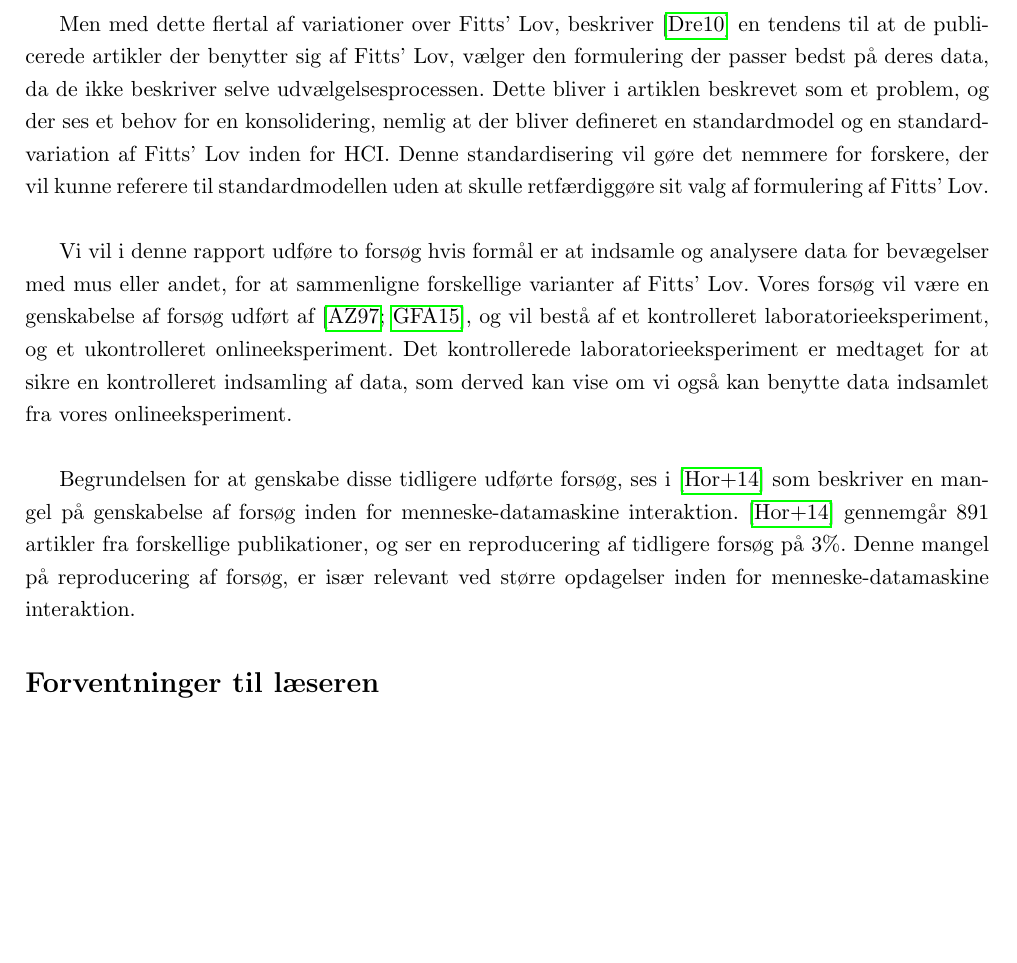
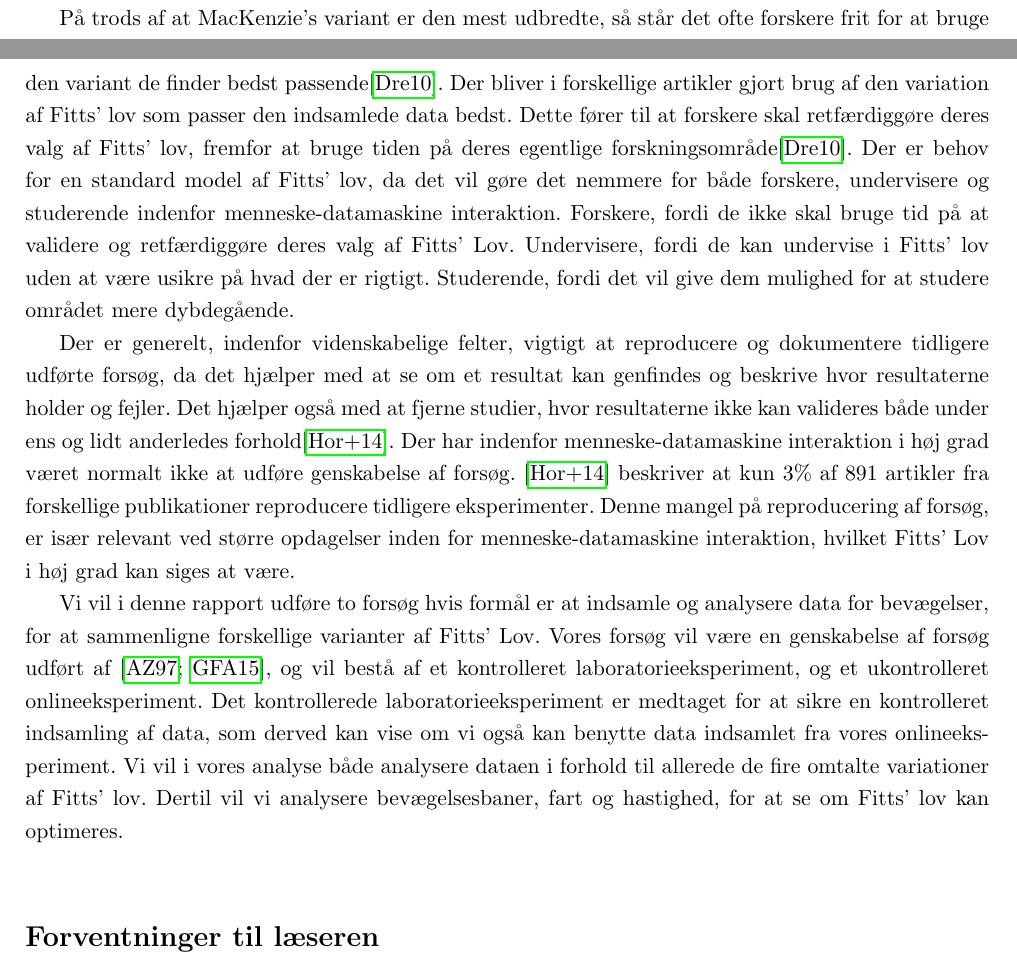
Before and after one commit to MrAdam/bachelor, a LaTeX thesis (latex/main.tex): part of page 7 of 65 before the commit and two parts of pages 6 and 7 of 65 after it, the two joined at a grey line, cut at the place of the change, the shorter picture padded with empty space. Compiled offline with pdfLaTeX.

Commit message:
Indledning <3

```diff
--- a/latex/main.tex
+++ b/latex/main.tex
@@ -36,13 +36,13 @@ Selvom der ses et behov for at kunne benytte sig af Fitt's Lov på berøringsfø
 
 Siden udgivelsen af Fitts' originale artikel der beskrev hans forsøg, og udledte formel deraf, har flere andre udgivelser foreslået ændringer, som kunne forbedre Fitts' Lov. Den første udgivelse som ville ændre Fitts' Lov var \cite{welford1968}, hvor Alan T. Welford foreslog nogle ændringer til Fitts' Lov, ud fra sine observationer af Fitts' indsamlede data. Både Fitts og Welford beskrev formuleringerne ud fra et rent menneskeligt motorisk synspunkt, men i slutningen af 70'erne begyndte menneske-datamaskine interaktionsforskere at interessere sig for emnet, blandt andet med udgivelsen af \cite{card1978}. Siden da foreslog David E. Meyer af to omgange, \cite{meyer1988} \& \cite{meyer1990}, nogle fundamentale ændringer til den bagvedliggende model for Fitts' Lov. Dette førte til en variant af Fitts' Lov, hvor sværhedsgraden var beskrevet ud fra en kvadratrod og ikke en logaritmisk funktion. Meyer lavede først en række beregninger på data fra Fitts' forsøg, hvilket viste at hans formulering passede bedre på den indsamlede data. Herefter lavede han nogle forsøg, hvor testpersoner lavede simple håndledsbevægelser. Disse viste igen, at den nye variant passede bedre til den indsamlede data.
 
-I 1992 udgav Scott MacKenzie artiklen \cite{mackenzie1992}, hvori han beskrev en ny variant af Fitts' Lov. Denne variant udviser samme form som Shannon's Sætning \cite{goldberg2015} og er siden blevet accepteret som den mest udbredte \cite{guiard2011}. MacKenzie udførte beregninger på data fra allerede udførte forsøg og viste at hans formulering ville passe bedre på de tidligere indsamlede data. På trods af, at MacKenzie viste at hans formulering passede bedst på data fra tidligere forsøg, så har både \cite{drewes2010} og \cite{goldberg2015} vist at alle fire formuleringer ikke nødvendigvis passer til alle tilfælde af opgavers sværhedsgrader. Specielt noterede \cite{goldberg2015} at det kom an på sværhedsgraden, hvilken formulering der skulle bruges. MacKenzies var bedst at bruge ved opgaver med høje sværhedsgrader, mens Meyers viste sig at være bedst anvendelig ved opgaver med lave sværhedsgrader.\\
+I 1992 udgav Scott MacKenzie artiklen \cite{mackenzie1992}, hvori han beskrev en ny variant af Fitts' Lov. Denne variant udviser samme form som Shannon's Sætning \cite{goldberg2015} og er siden blevet accepteret som den mest udbredte \cite{guiard2011}. MacKenzie udførte beregninger på data fra allerede udførte forsøg og viste at hans formulering ville passe bedre på de tidligere indsamlede data. På trods af, at MacKenzie viste at hans formulering passede bedst på data fra tidligere forsøg, så har både \cite{drewes2010} og \cite{goldberg2015} vist at alle fire formuleringer ikke nødvendigvis passer til alle tilfælde af opgavers sværhedsgrader. Specielt noterede \cite{goldberg2015} at det kom an på sværhedsgraden, hvilken formulering der skulle bruges. MacKenzies var bedst at bruge ved opgaver med høje sværhedsgrader, mens Meyers viste sig at være bedst anvendelig ved opgaver med lave sværhedsgrader.
 
-Men med dette flertal af variationer over Fitts' Lov, beskriver \cite{drewes2010} en tendens til at de publicerede artikler der benytter sig af Fitts' Lov, vælger den formulering der passer bedst på deres data, da de ikke beskriver selve udvælgelsesprocessen. Dette bliver i artiklen beskrevet som et problem, og der ses et behov for en konsolidering, nemlig at der bliver defineret en standardmodel og en standardvariation af Fitts' Lov inden for HCI. Denne standardisering vil gøre det nemmere for forskere, der vil kunne referere til  standardmodellen uden at skulle retfærdiggøre sit valg af formulering af Fitts' Lov.\\
+På trods af at MacKenzie's variant er den mest udbredte, så står det ofte forskere frit for at bruge den variant de finder bedst passende\cite{drewes2010}. Der bliver i forskellige artikler gjort brug af den variation af Fitts' lov som passer den indsamlede data bedst. Dette fører til at forskere skal retfærdiggøre deres valg af Fitts' lov, fremfor at bruge tiden på deres egentlige forskningsområde\cite{drewes2010}. Der er behov for en standard model af Fitts' lov, da det vil gøre det nemmere for både forskere, undervisere og studerende indenfor menneske-datamaskine interaktion. Forskere, fordi de ikke skal bruge tid på at validere og retfærdiggøre deres valg af Fitts' Lov. Undervisere, fordi de kan undervise i Fitts' lov uden at være usikre på hvad der er rigtigt. Studerende, fordi det vil give dem mulighed for at studere området mere dybdegående.
 
-Vi vil i denne rapport udføre to forsøg hvis formål er at indsamle og analysere data for bevægelser med mus eller andet, for at sammenligne forskellige varianter af Fitts' Lov. Vores forsøg vil være en genskabelse af forsøg udført af \cite{accot1997, goldberg2015}, og vil bestå af et kontrolleret laboratorieeksperiment, og et ukontrolleret onlineeksperiment. Det kontrollerede laboratorieeksperiment er medtaget for at sikre en kontrolleret indsamling af data, som derved kan vise om vi også kan benytte data indsamlet fra vores onlineeksperiment.\\
+Der er generelt, indenfor videnskabelige felter, vigtigt at reproducere og dokumentere tidligere udførte forsøg, da det hjælper med at se om et resultat kan genfindes og beskrive hvor resultaterne holder og fejler. Det hjælper også med at fjerne studier, hvor resultaterne ikke kan valideres både under ens og lidt anderledes forhold\cite{hornbaek2014}. Der har indenfor menneske-datamaskine interaktion i høj grad været normalt ikke at udføre genskabelse af forsøg. \cite{hornbaek2014} beskriver at kun $3\%$ af 891 artikler fra forskellige publikationer reproducere tidligere eksperimenter. Denne mangel på reproducering af forsøg, er især relevant ved større opdagelser inden for menneske-datamaskine interaktion, hvilket Fitts' Lov i høj grad kan siges at være.
 
-Begrundelsen for at genskabe disse tidligere udførte forsøg, ses i \cite{hornbaek2014} som beskriver en mangel på genskabelse af forsøg inden for menneske-datamaskine interaktion. \cite{hornbaek2014} gennemgår 891 artikler fra forskellige publikationer, og ser en reproducering af tidligere forsøg på $3\%$. Denne mangel på reproducering af forsøg, er især relevant ved større opdagelser inden for menneske-datamaskine interaktion.
+Vi vil i denne rapport udføre to forsøg hvis formål er at indsamle og analysere data for bevægelser, for at sammenligne forskellige varianter af Fitts' Lov. Vores forsøg vil være en genskabelse af forsøg udført af \cite{accot1997, goldberg2015}, og vil bestå af et kontrolleret laboratorieeksperiment, og et ukontrolleret onlineeksperiment. Det kontrollerede laboratorieeksperiment er medtaget for at sikre en kontrolleret indsamling af data, som derved kan vise om vi også kan benytte data indsamlet fra vores onlineeksperiment. Vi vil i vores analyse både analysere dataen i forhold til allerede de fire omtalte variationer af Fitts' lov. Dertil vil vi analysere bevægelsesbaner, fart og hastighed, for at se om Fitts' lov kan optimeres.\\
 
 \addcontentsline{toc}{section}{Forventninger til læseren}
 \section*{Forventninger til læseren}
```
